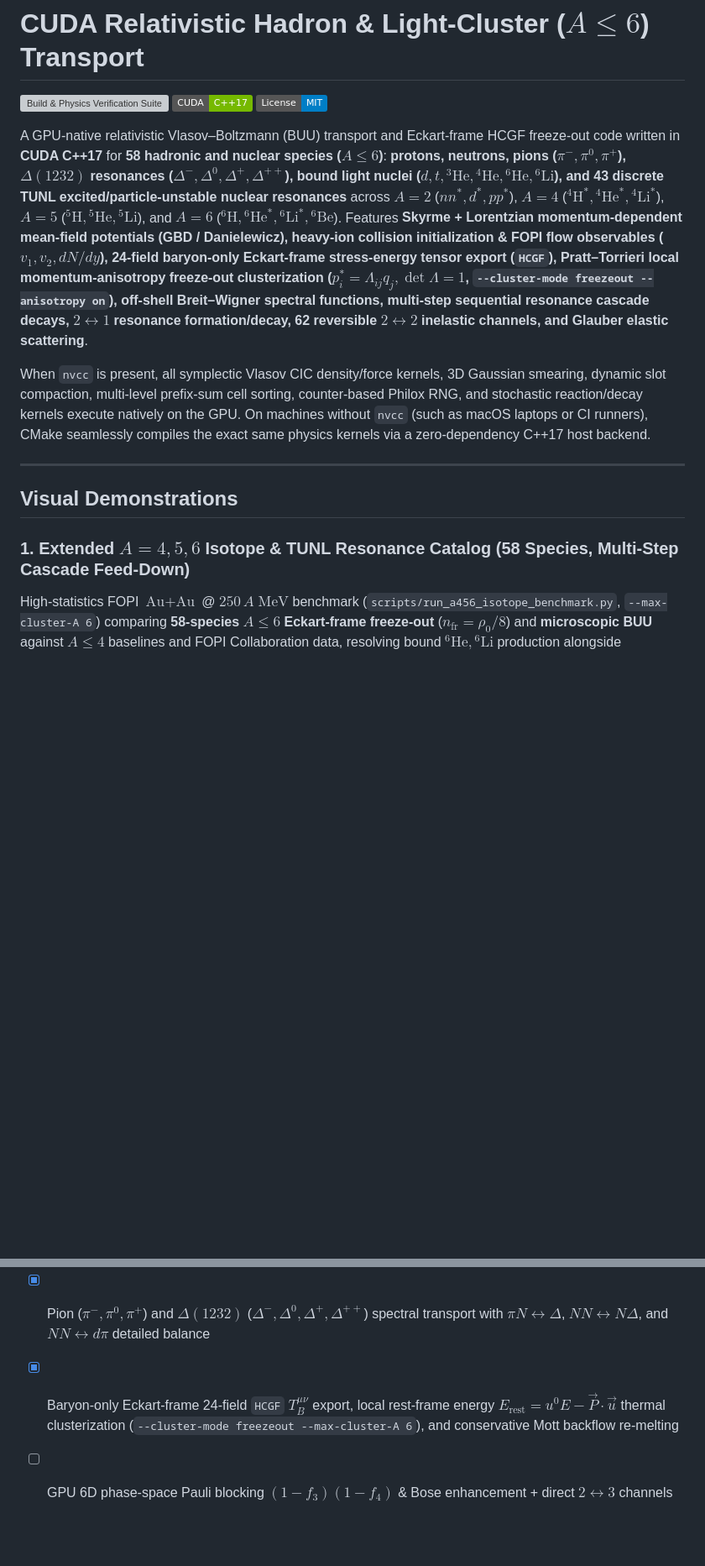
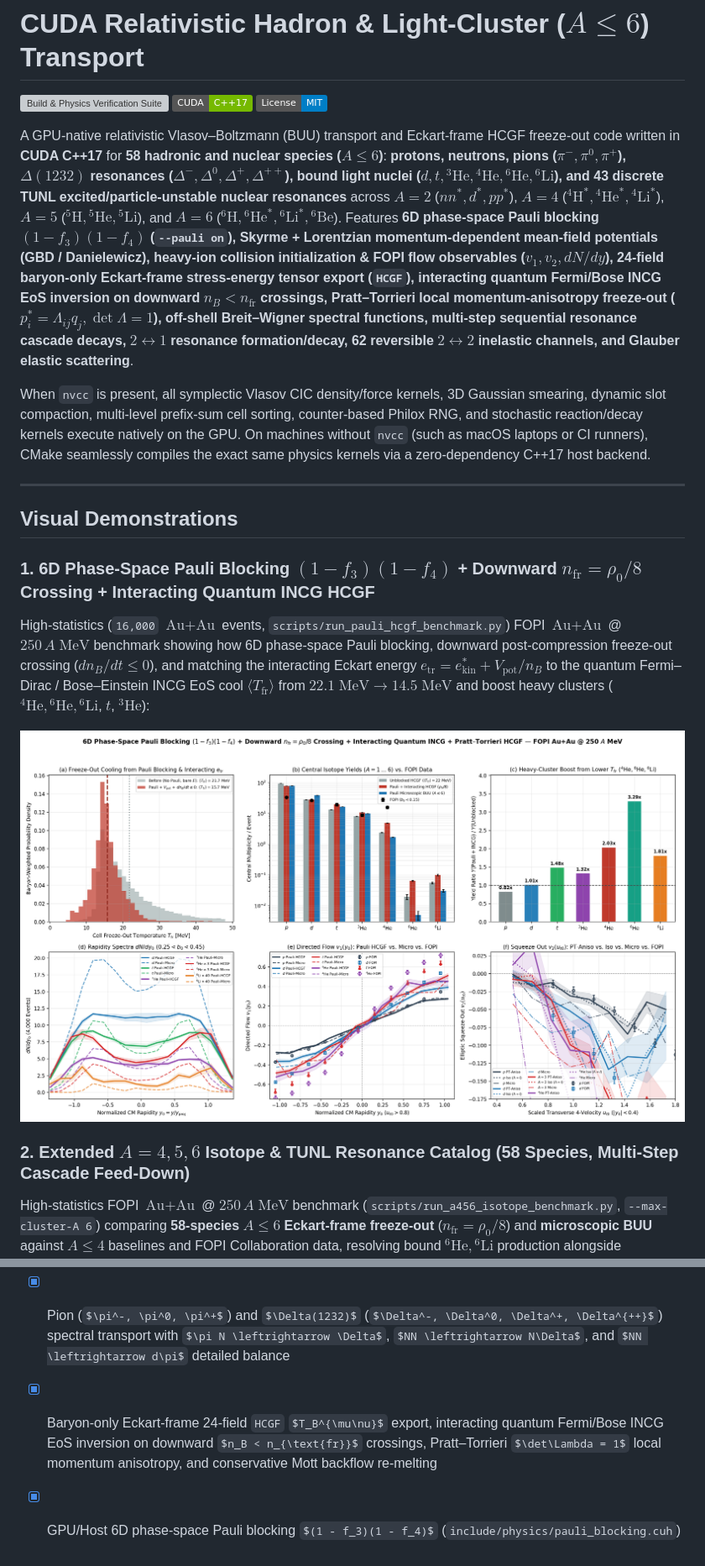
Before and after one commit to OlehSavchuk/cuda-cluster-transport, a Markdown page: README.md, 2 parts joined by grey strips. Shown at 84% size. Drawn GitHub-style; pictures changed too: assets/fopi_pauli_hcgf_benchmark.png (added); badges without logos; some formulas as TeX source; blank space fills up the shorter version; grey boxes are pictures that could not be loaded.

Commit message:
feat: add 6D Pauli blocking, downward n_fr crossing, and interacting quantum INCG EoS

```diff
--- a/README.md
+++ b/README.md
@@ -4,7 +4,7 @@
 [![CUDA C++17](https://img.shields.io/badge/CUDA-C%2B%2B17-76B900?logo=nvidia&logoColor=white)](#build--quickstart)
 [![License: MIT](https://img.shields.io/badge/License-MIT-blue.svg)](LICENSE)
 
-A GPU-native relativistic Vlasov–Boltzmann (BUU) transport and Eckart-frame HCGF freeze-out code written in **CUDA C++17** for **58 hadronic and nuclear species ($A \le 6$)**: **protons, neutrons, pions ($\pi^-, \pi^0, \pi^+$), $\Delta(1232)$ resonances ($\Delta^-, \Delta^0, \Delta^+, \Delta^{++}$), bound light nuclei ($d, t, {}^3\text{He}, {}^4\text{He}, {}^6\text{He}, {}^6\text{Li}$), and 43 discrete TUNL excited/particle-unstable nuclear resonances** across $A=2$ ($nn^*, d^*, pp^*$), $A=4$ (${}^4\text{H}^*, {}^4\text{He}^*, {}^4\text{Li}^*$), $A=5$ (${}^5\text{H}, {}^5\text{He}, {}^5\text{Li}$), and $A=6$ (${}^6\text{H}, {}^6\text{He}^*, {}^6\text{Li}^*, {}^6\text{Be}$). Features **Skyrme + Lorentzian momentum-dependent mean-field potentials (GBD / Danielewicz), heavy-ion collision initialization & FOPI flow observables ($v_1, v_2, dN/dy$), 24-field baryon-only Eckart-frame stress-energy tensor export (`HCGF`), Pratt–Torrieri local momentum-anisotropy freeze-out clusterization ($p_i^* = \Lambda_{ij} q_j, \det\Lambda = 1$, `--cluster-mode freezeout --anisotropy on`), off-shell Breit–Wigner spectral functions, multi-step sequential resonance cascade decays, $2 \leftrightarrow 1$ resonance formation/decay, 62 reversible $2 \leftrightarrow 2$ inelastic channels, and Glauber elastic scattering**.
+A GPU-native relativistic Vlasov–Boltzmann (BUU) transport and Eckart-frame HCGF freeze-out code written in **CUDA C++17** for **58 hadronic and nuclear species ($A \le 6$)**: **protons, neutrons, pions ($\pi^-, \pi^0, \pi^+$), $\Delta(1232)$ resonances ($\Delta^-, \Delta^0, \Delta^+, \Delta^{++}$), bound light nuclei ($d, t, {}^3\text{He}, {}^4\text{He}, {}^6\text{He}, {}^6\text{Li}$), and 43 discrete TUNL excited/particle-unstable nuclear resonances** across $A=2$ ($nn^*, d^*, pp^*$), $A=4$ (${}^4\text{H}^*, {}^4\text{He}^*, {}^4\text{Li}^*$), $A=5$ (${}^5\text{H}, {}^5\text{He}, {}^5\text{Li}$), and $A=6$ (${}^6\text{H}, {}^6\text{He}^*, {}^6\text{Li}^*, {}^6\text{Be}$). Features **6D phase-space Pauli blocking $(1 - f_3)(1 - f_4)$ (`--pauli on`), Skyrme + Lorentzian momentum-dependent mean-field potentials (GBD / Danielewicz), heavy-ion collision initialization & FOPI flow observables ($v_1, v_2, dN/dy$), 24-field baryon-only Eckart-frame stress-energy tensor export (`HCGF`), interacting quantum Fermi/Bose INCG EoS inversion on downward $n_B < n_{\text{fr}}$ crossings, Pratt–Torrieri local momentum-anisotropy freeze-out ($p_i^* = \Lambda_{ij} q_j, \det\Lambda = 1$), off-shell Breit–Wigner spectral functions, multi-step sequential resonance cascade decays, $2 \leftrightarrow 1$ resonance formation/decay, 62 reversible $2 \leftrightarrow 2$ inelastic channels, and Glauber elastic scattering**.
 
 When `nvcc` is present, all symplectic Vlasov CIC density/force kernels, 3D Gaussian smearing, dynamic slot compaction, multi-level prefix-sum cell sorting, counter-based Philox RNG, and stochastic reaction/decay kernels execute natively on the GPU. On machines without `nvcc` (such as macOS laptops or CI runners), CMake seamlessly compiles the exact same physics kernels via a zero-dependency C++17 host backend.
 
@@ -12,7 +12,14 @@ When `nvcc` is present, all symplectic Vlasov CIC density/force kernels, 3D Gaus
 
 ## Visual Demonstrations
 
-### 1. Extended $A = 4, 5, 6$ Isotope & TUNL Resonance Catalog (58 Species, Multi-Step Cascade Feed-Down)
+### 1. 6D Phase-Space Pauli Blocking $(1 - f_3)(1 - f_4)$ + Downward $n_{\text{fr}} = \rho_0 / 8$ Crossing + Interacting Quantum INCG HCGF
+High-statistics (`16,000` $\text{Au}+\text{Au}$ events, `scripts/run_pauli_hcgf_benchmark.py`) FOPI $\text{Au}+\text{Au}$ @ $250\,A\;\text{MeV}$ benchmark showing how 6D phase-space Pauli blocking, downward post-compression freeze-out crossing ($dn_B/dt \le 0$), and matching the interacting Eckart energy $e_{\text{tr}} = e_{\text{kin}}^* + V_{\text{pot}}/n_B$ to the quantum Fermi–Dirac / Bose–Einstein INCG EoS cool $\langle T_{\text{fr}} \rangle$ from $22.1\;\text{MeV} \to 14.5\;\text{MeV}$ and boost heavy clusters (${}^4\text{He}, {}^6\text{He}, {}^6\text{Li}$, $t$, ${}^3\text{He}$):
+
+<p align="center">
+  <img src="assets/fopi_pauli_hcgf_benchmark.png" alt="6D Pauli Blocking + Interacting Quantum INCG + Pratt-Torrieri HCGF Benchmark" width="100%">
+</p>
+
+### 2. Extended $A = 4, 5, 6$ Isotope & TUNL Resonance Catalog (58 Species, Multi-Step Cascade Feed-Down)
 High-statistics FOPI $\text{Au}+\text{Au}$ @ $250\,A\;\text{MeV}$ benchmark (`scripts/run_a456_isotope_benchmark.py`, `--max-cluster-A 6`) comparing **58-species $A \le 6$ Eckart-frame freeze-out** ($n_{\text{fr}} = \rho_0 / 8$) and **microscopic BUU** against $A \le 4$ baselines and FOPI Collaboration data, resolving bound ${}^6\text{He}, {}^6\text{Li}$ production alongside sequential cascade feed-down from ${}^5\text{He}, {}^5\text{Li}, {}^6\text{He}^*, {}^6\text{Li}^*, {}^6\text{Be}^*$ into ${}^4\text{He}$, $t$, and ${}^3\text{He}$:
 
 <p align="center">
@@ -302,5 +310,5 @@ python3 scripts/generate_animations.py
 - [x] Skyrme + Lorentzian momentum-dependent mean-field potential (`SkyrmeSoft`, `MDSoft`, `MDStiff`) with baryon/isospin-additive cluster folding and symplectic CIC Vlasov kernels
 - [x] Heavy-ion collision initialization (`--mode hic`), FOPI flow observables ($v_1, v_2, dN/dy$ for $A \le 6$), and binary 3D local energy & baryon density grid output (`CHYD`)
 - [x] Pion ($\pi^-, \pi^0, \pi^+$) and $\Delta(1232)$ ($\Delta^-, \Delta^0, \Delta^+, \Delta^{++}$) spectral transport with $\pi N \leftrightarrow \Delta$, $NN \leftrightarrow N\Delta$, and $NN \leftrightarrow d\pi$ detailed balance
-- [x] Baryon-only Eckart-frame 24-field `HCGF` $T_B^{\mu\nu}$ export, local rest-frame energy $E_{\text{rest}} = u^0 E - \vec{P}\cdot\vec{u}$ thermal clusterization (`--cluster-mode freezeout --max-cluster-A 6`), and conservative Mott backflow re-melting
-- [ ] GPU 6D phase-space Pauli blocking $(1 - f_3)(1 - f_4)$ & Bose enhancement + direct $2 \leftrightarrow 3$ channels
+- [x] Baryon-only Eckart-frame 24-field `HCGF` $T_B^{\mu\nu}$ export, interacting quantum Fermi/Bose INCG EoS inversion on downward $n_B < n_{\text{fr}}$ crossings, Pratt–Torrieri $\det\Lambda = 1$ local momentum anisotropy, and conservative Mott backflow re-melting
+- [x] GPU/Host 6D phase-space Pauli blocking $(1 - f_3)(1 - f_4)$ (`include/physics/pauli_blocking.cuh`)
```
Also changed, not shown: other parts of README.md (+3 -2 lines), 9 other files.
